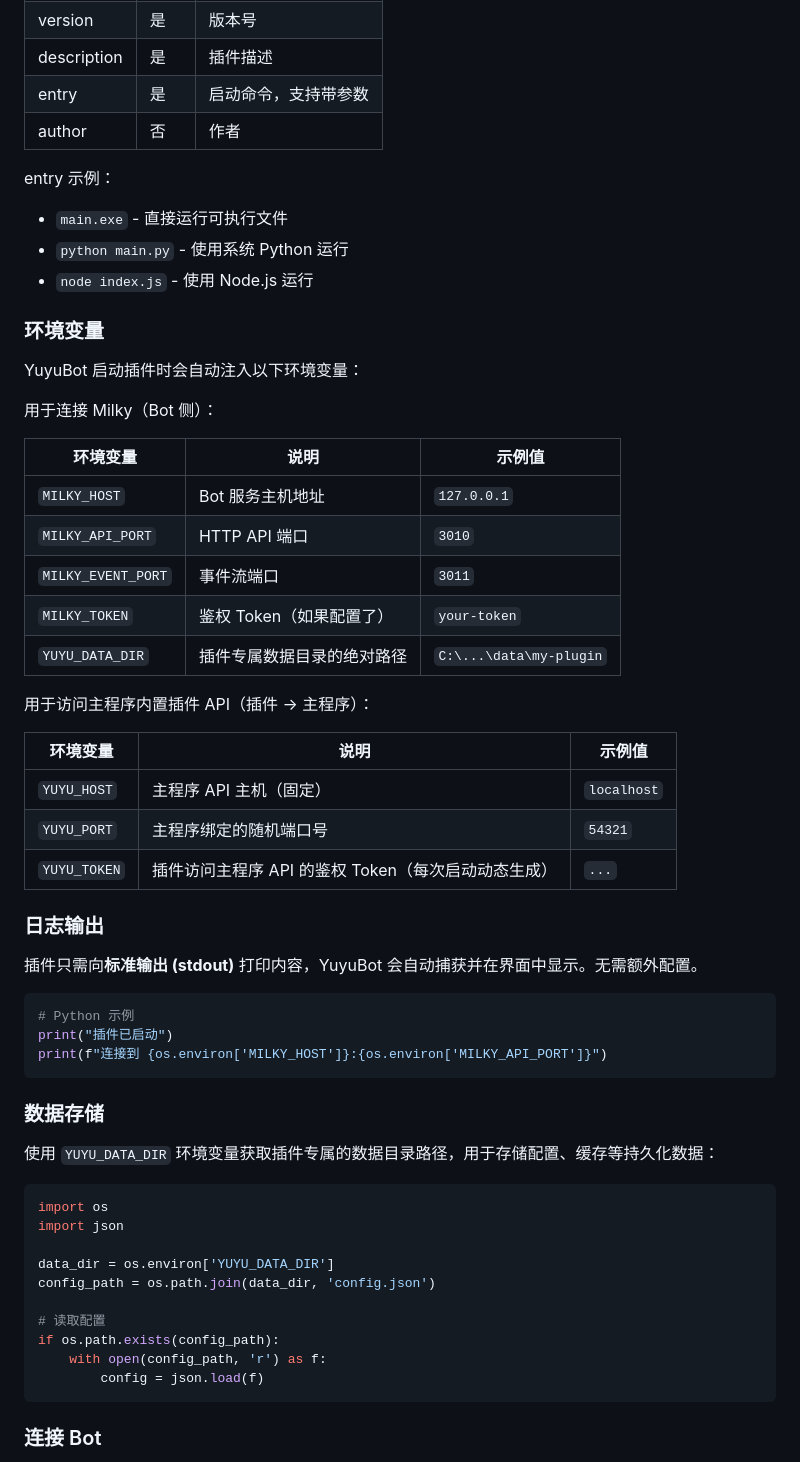
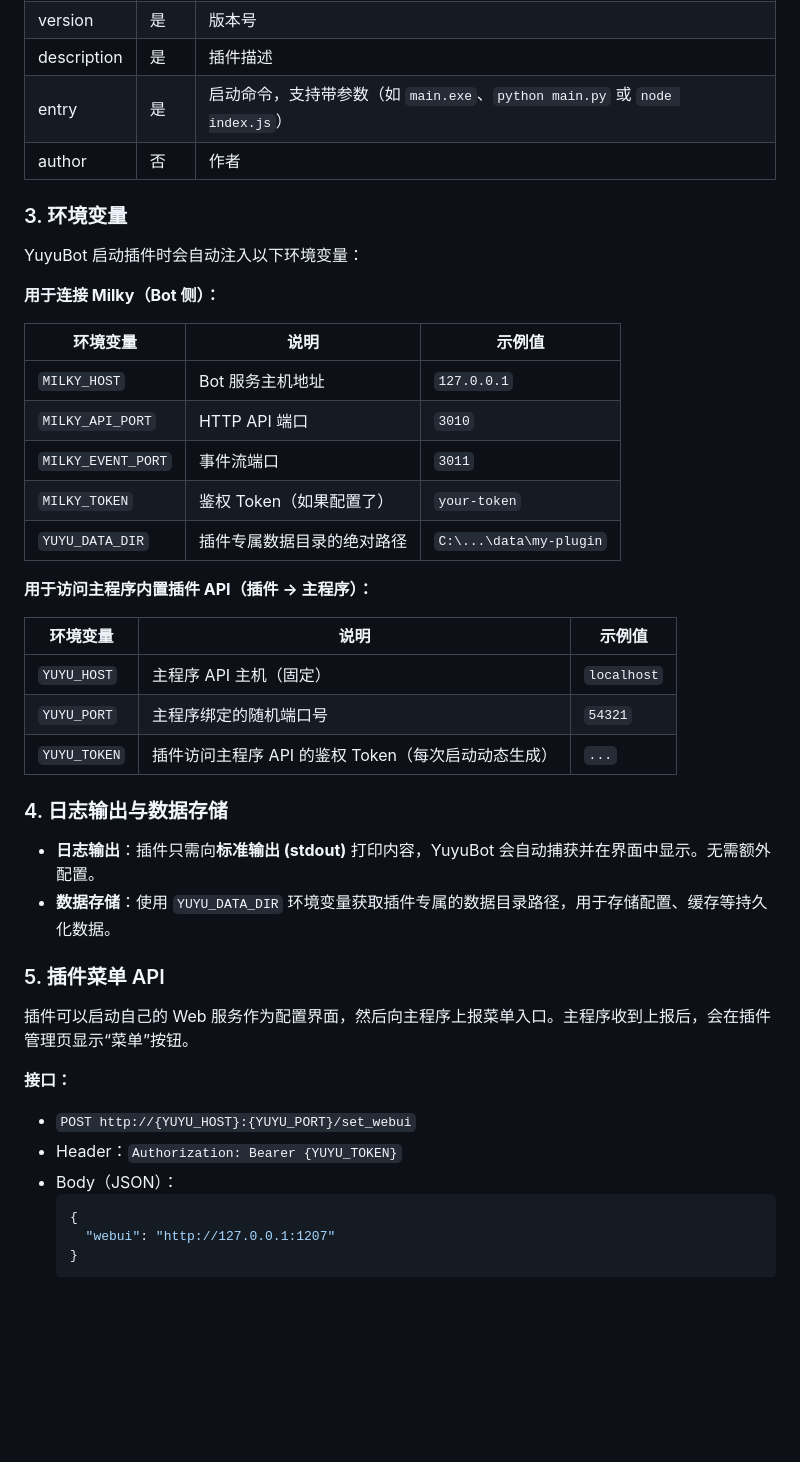
Before and after one commit to xiaoyu19960507/yuyubot, a Markdown page: README.md, the part around one of its changes. Rendered like a GitHub page; blank space fills up the shorter version.

````diff
--- a/README.md
+++ b/README.md
@@ -137,19 +136,14 @@ app/
 | name | 是 | 插件显示名称 |
 | version | 是 | 版本号 |
 | description | 是 | 插件描述 |
-| entry | 是 | 启动命令，支持带参数 |
+| entry | 是 | 启动命令，支持带参数（如 `main.exe`、`python main.py` 或 `node index.js`） |
 | author | 否 | 作者 |
 
-entry 示例：
-- `main.exe` - 直接运行可执行文件
-- `python main.py` - 使用系统 Python 运行
-- `node index.js` - 使用 Node.js 运行
-
-### 环境变量
+### 3. 环境变量
 
 YuyuBot 启动插件时会自动注入以下环境变量：
 
-用于连接 Milky（Bot 侧）：
+**用于连接 Milky（Bot 侧）：**
 
 | 环境变量 | 说明 | 示例值 |
 |----------|------|--------|
@@ -159,7 +153,7 @@ YuyuBot 启动插件时会自动注入以下环境变量：
 | `MILKY_TOKEN` | 鉴权 Token（如果配置了） | `your-token` |
 | `YUYU_DATA_DIR` | 插件专属数据目录的绝对路径 | `C:\...\data\my-plugin` |
 
-用于访问主程序内置插件 API（插件 → 主程序）：
+**用于访问主程序内置插件 API（插件 → 主程序）：**
 
 | 环境变量 | 说明 | 示例值 |
 |----------|------|--------|
@@ -167,32 +161,22 @@ YuyuBot 启动插件时会自动注入以下环境变量：
 | `YUYU_PORT` | 主程序绑定的随机端口号 | `54321` |
 | `YUYU_TOKEN` | 插件访问主程序 API 的鉴权 Token（每次启动动态生成） | `...` |
 
-### 日志输出
+### 4. 日志输出与数据存储
 
-插件只需向**标准输出 (stdout)** 打印内容，YuyuBot 会自动捕获并在界面中显示。无需额外配置。
+- **日志输出**：插件只需向**标准输出 (stdout)** 打印内容，YuyuBot 会自动捕获并在界面中显示。无需额外配置。
+- **数据存储**：使用 `YUYU_DATA_DIR` 环境变量获取插件专属的数据目录路径，用于存储配置、缓存等持久化数据。
 
-```python
-# Python 示例
-print("插件已启动")
-print(f"连接到 {os.environ['MILKY_HOST']}:{os.environ['MILKY_API_PORT']}")
-```
+### 5. 插件菜单 API
 
-### 数据存储
+插件可以启动自己的 Web 服务作为配置界面，然后向主程序上报菜单入口。主程序收到上报后，会在插件管理页显示“菜单”按钮。
 
-使用 `YUYU_DATA_DIR` 环境变量获取插件专属的数据目录路径，用于存储配置、缓存等持久化数据：
+**接口：**
+- `POST http://{YUYU_HOST}:{YUYU_PORT}/set_webui`
+- Header：`Authorization: Bearer {YUYU_TOKEN}`
+- Body（JSON）：
+  ```json
+  {
+    "webui": "http://127.0.0.1:1207"
+  }
+  ```
 
-```python
-import os
-import json
-
-data_dir = os.environ['YUYU_DATA_DIR']
-config_path = os.path.join(data_dir, 'config.json')
-
-# 读取配置
-if os.path.exists(config_path):
-    with open(config_path, 'r') as f:
-        config = json.load(f)
-```
-
-### 连接 Bot
-
````
Also changed, not shown: other parts of README.md (+48 -178 lines).
